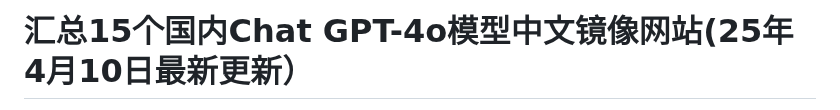
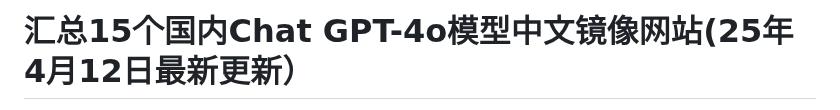
Before and after one commit to Cailailai/gpt-zh, a Markdown page: README.md, the part around one of its changes. Drawn GitHub-style.

```diff
--- a/README.md
+++ b/README.md
@@ -1,2 +1,2 @@
-# 汇总15个国内Chat GPT-4o模型中文镜像网站(25年4月10日最新更新）
+# 汇总15个国内Chat GPT-4o模型中文镜像网站(25年4月12日最新更新）
 
```
Also changed, not shown: other parts of README.md (+1 -1 lines).
